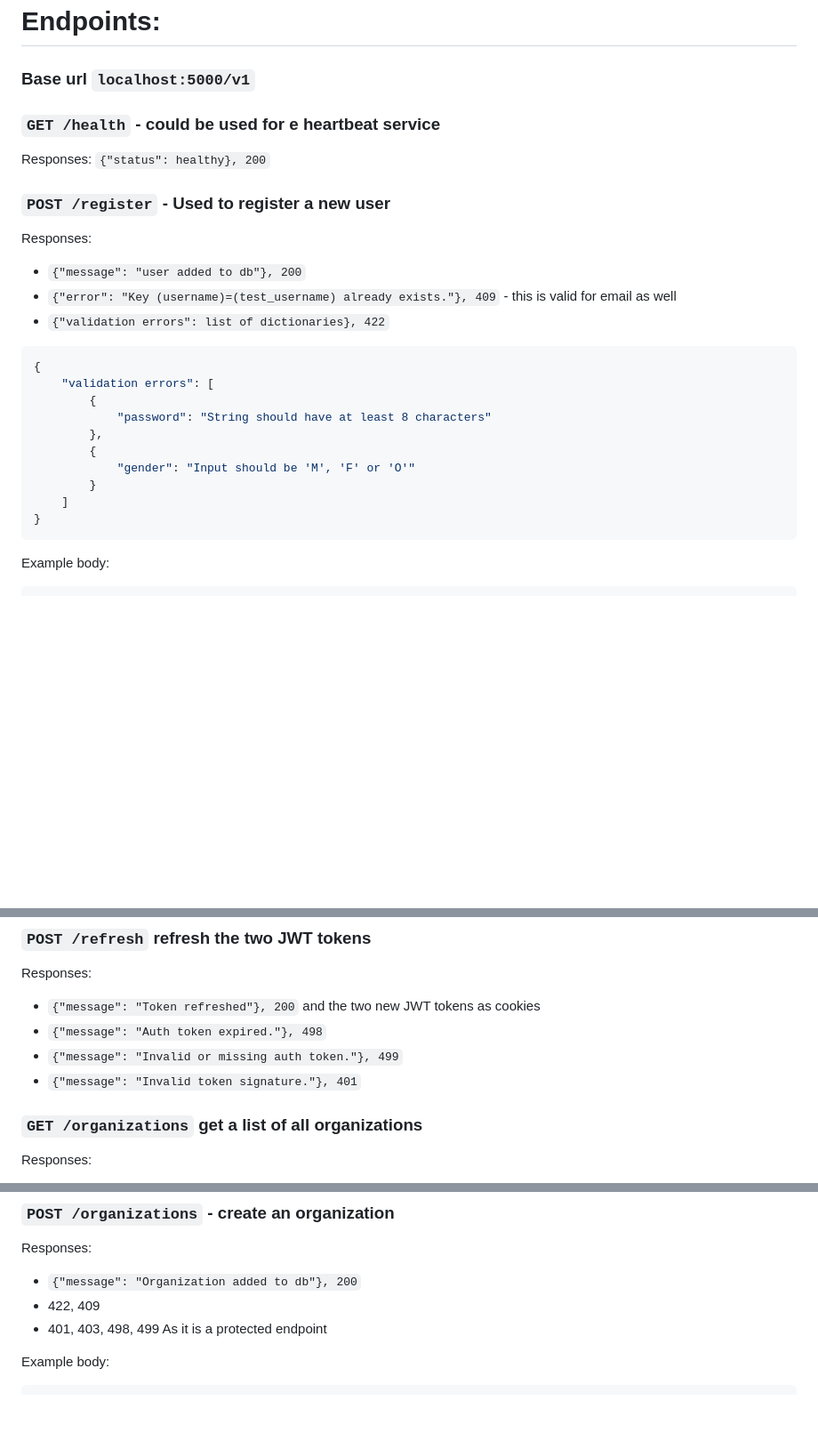
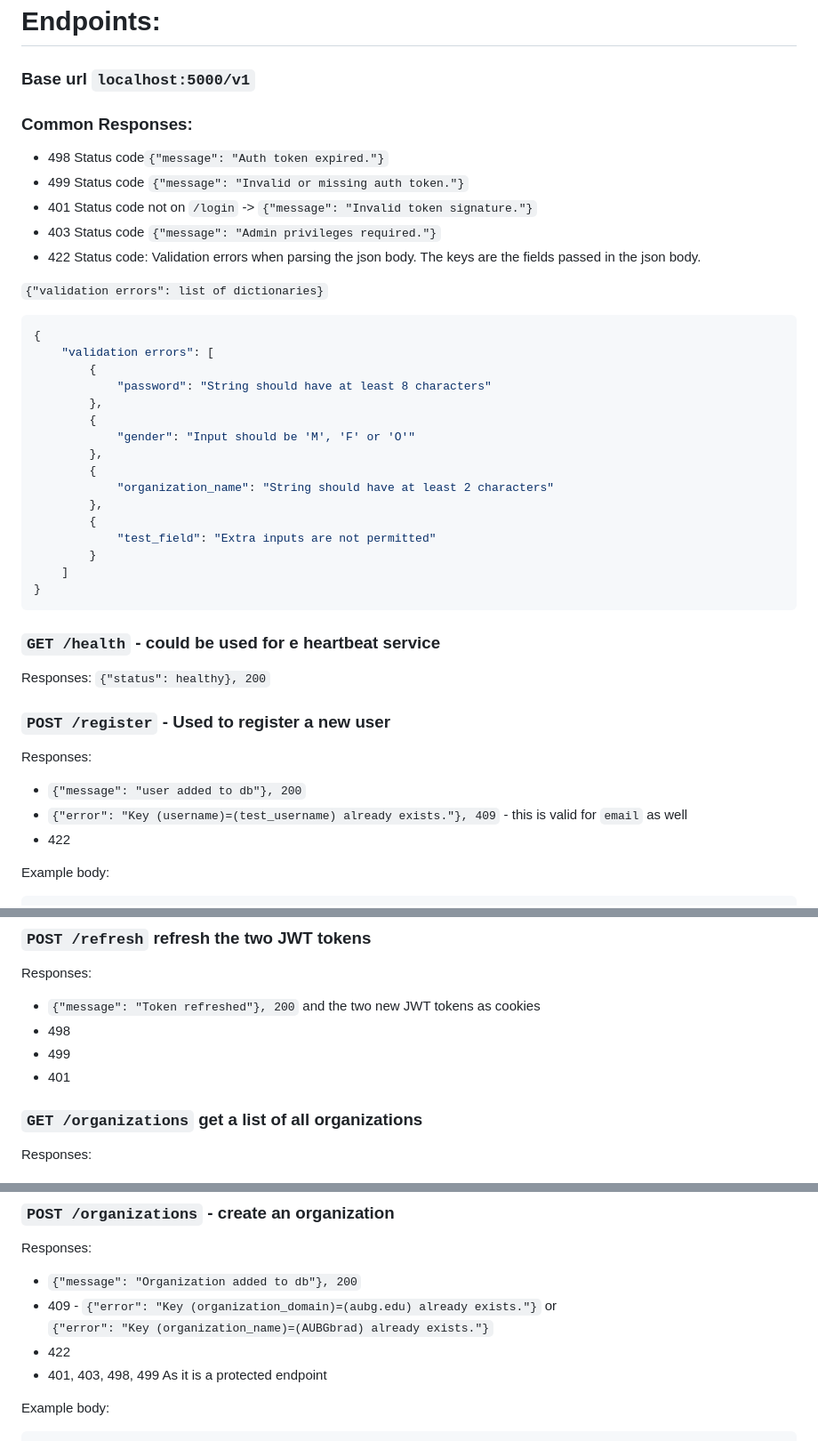
Before and after one commit to ZapomniGo/zapomnigo-backend, a Markdown page: docs/ENDPOINTS.md, 3 parts joined by grey strips. Shown at 89% size. GitHub-like rendering; blank space fills up the shorter version.

Commit message:
Refactor docs

````diff
--- a/docs/ENDPOINTS.md
+++ b/docs/ENDPOINTS.md
@@ -1,15 +1,13 @@
 # Endpoints:
 ### Base url `localhost:5000/v1`
+### Common Responses:
+* 498 Status code`{"message": "Auth token expired."}`
+* 499 Status code `{"message": "Invalid or missing auth token."}`
+* 401 Status code not on `/login` -> `{"message": "Invalid token signature."}`
+* 403 Status code `{"message": "Admin privileges required."}`
+* 422 Status code: Validation errors when parsing the json body. The keys are the fields passed in the json body.
 
-### `GET /health` - could be used for e heartbeat service
-Responses: `{"status": healthy}, 200`
-
-### `POST /register` - Used to register a new user
-
-Responses:
-* `{"message": "user added to db"}, 200`
-* `{"error": "Key (username)=(test_username) already exists."}, 409` - this is valid for email as well
-* `{"validation errors": list of dictionaries}, 422`
+`{"validation errors": list of dictionaries}`
 ```json
 {
     "validation errors": [
@@ -18,10 +16,25 @@ Responses:
         },
         {
             "gender": "Input should be 'M', 'F' or 'O'"
+        },
+        {
+            "organization_name": "String should have at least 2 characters"
+        },
+        {
+            "test_field": "Extra inputs are not permitted"
         }
     ]
 }
 ```
+### `GET /health` - could be used for e heartbeat service
+Responses: `{"status": healthy}, 200`
+
+### `POST /register` - Used to register a new user
+
+Responses:
+* `{"message": "user added to db"}, 200`
+* `{"error": "Key (username)=(test_username) already exists."}, 409` - this is valid for `email` as well
+* 422
 
 Example body:
 ```json
@@ -78,9 +90,9 @@ Responses:
 
 Responses:
 * `{"message": "Token refreshed"}, 200` and the two new JWT tokens as cookies
-* `{"message": "Auth token expired."}, 498`
-* `{"message": "Invalid or missing auth token."}, 499`
-* `{"message": "Invalid token signature."}, 401`
+* 498
+* 499
+* 401
 
 ### `GET /organizations` get a list of all organizations
 
@@ -124,7 +136,9 @@ Responses:
 
 Responses:
 * `{"message": "Organization added to db"}, 200`
-* 422, 409
+* 409 - `{"error": "Key (organization_domain)=(aubg.edu) already exists."}` or\
+`{"error": "Key (organization_name)=(AUBGbrad) already exists."}`
+* 422
 * 401, 403, 498, 499 As it is a protected endpoint
 
 Example body:
````
Also changed, not shown: other parts of docs/ENDPOINTS.md (+1 -2 lines).
